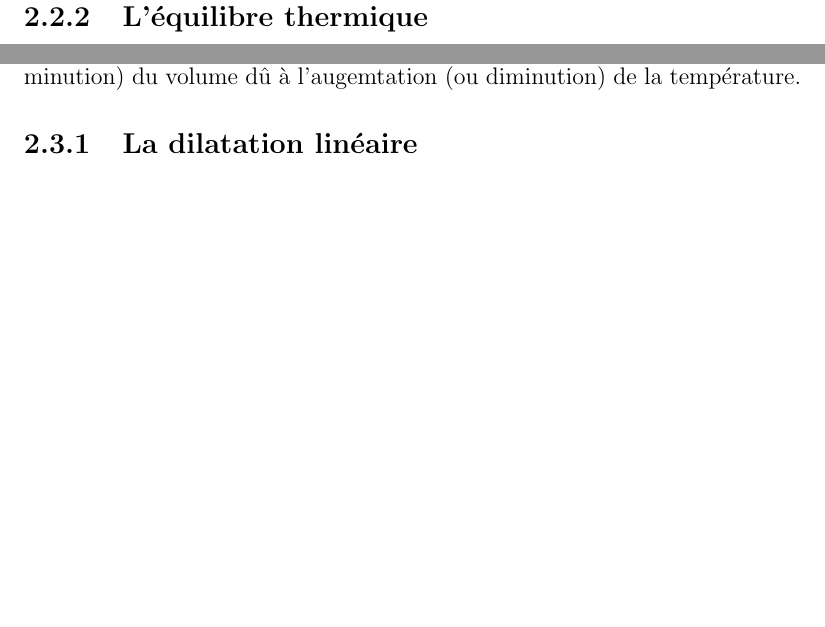
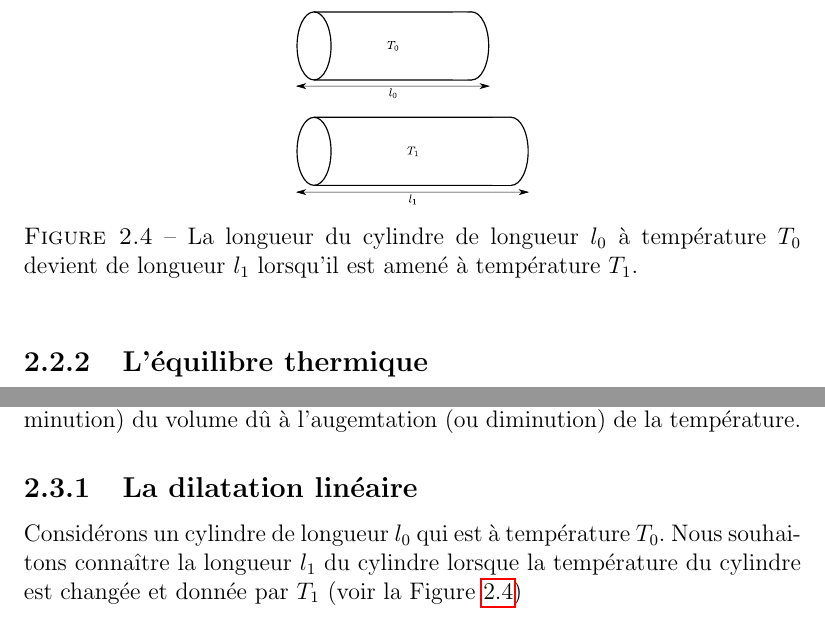
Before and after one commit to mathintro/physique_tb, a LaTeX book (cours.tex): two parts of page 21 of 21, joined at a grey line, cut at the place of the change, the shorter picture padded with empty space. Compiled offline with pdfLaTeX.

Commit message:
added cylinder

```diff
--- a/cours.tex
+++ b/cours.tex
@@ -508,6 +508,16 @@ nous pouvons décrire l'augmentation (ou diminution) du volume dû à l'augemtat
 
 \subsection{La dilatation linéaire}
 
-
+Considérons un cylindre de longueur $l_0$ qui est à température $T_0$.
+Nous souhaitons connaître la longueur $l_1$ du cylindre lorsque la température du cylindre est changée
+et donnée par $T_1$ (voir la Figure~\ref{fig_rods})
+\begin{figure}
+\begin{center}
+\includegraphics[width=0.3\textwidth]{figs/rods.pdf}
+\caption{La longueur du cylindre de longueur $l_0$ à température $T_0$ devient de longueur $l_1$ lorsqu'il est
+amené à température $T_1$.}
+\label{fig_rods}
+\end{center}
+\end{figure}
 
 \end{document}
```
Also changed, not shown: figs/rods.pdf (added), figs/rods.svg (added), cours.tex (12 more changed lines).
